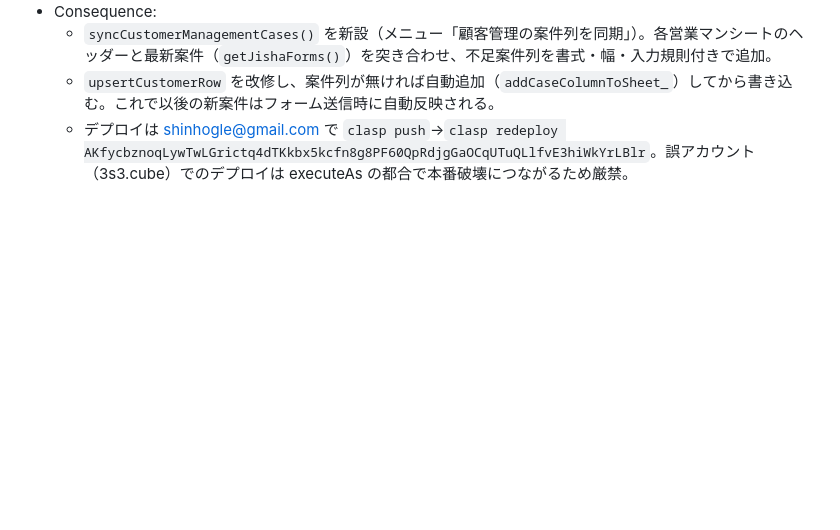
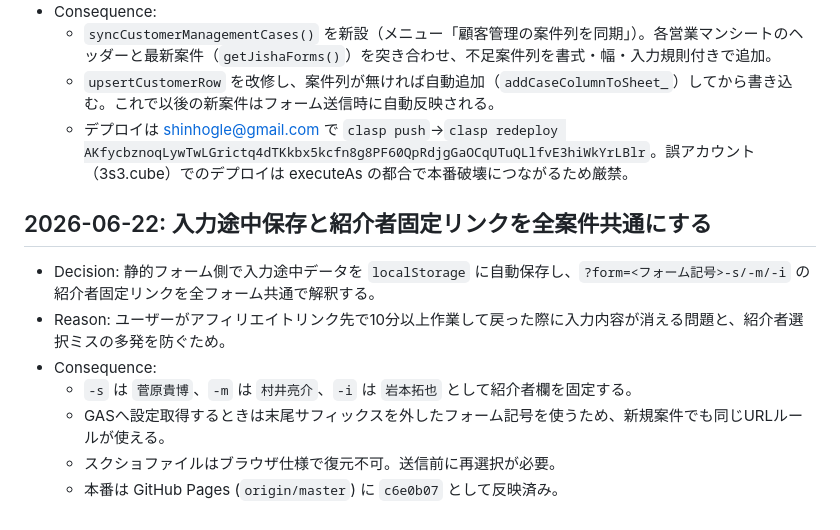
Before and after one commit to Kazu02/affiliate-form, a Markdown page: DECISIONS.md, the part around the change. GitHub-like rendering; blank space fills up the shorter version.

```diff
--- a/DECISIONS.md
+++ b/DECISIONS.md
@@ -59,3 +59,13 @@
   - `syncCustomerManagementCases()` を新設（メニュー「顧客管理の案件列を同期」）。各営業マンシートのヘッダーと最新案件（`getJishaForms()`）を突き合わせ、不足案件列を書式・幅・入力規則付きで追加。
   - `upsertCustomerRow` を改修し、案件列が無ければ自動追加（`addCaseColumnToSheet_`）してから書き込む。これで以後の新案件はフォーム送信時に自動反映される。
   - デプロイは shinhogle@gmail.com で `clasp push`→`clasp redeploy AKfycbznoqLywTwLGrictq4dTKkbx5kcfn8g8PF60QpRdjgGaOCqUTuQLlfvE3hiWkYrLBlr`。誤アカウント（3s3.cube）でのデプロイは executeAs の都合で本番破壊につながるため厳禁。
+
+## 2026-06-22: 入力途中保存と紹介者固定リンクを全案件共通にする
+
+- Decision: 静的フォーム側で入力途中データを `localStorage` に自動保存し、`?form=<フォーム記号>-s/-m/-i` の紹介者固定リンクを全フォーム共通で解釈する。
+- Reason: ユーザーがアフィリエイトリンク先で10分以上作業して戻った際に入力内容が消える問題と、紹介者選択ミスの多発を防ぐため。
+- Consequence:
+  - `-s` は `菅原貴博`、`-m` は `村井亮介`、`-i` は `岩本拓也` として紹介者欄を固定する。
+  - GASへ設定取得するときは末尾サフィックスを外したフォーム記号を使うため、新規案件でも同じURLルールが使える。
+  - スクショファイルはブラウザ仕様で復元不可。送信前に再選択が必要。
+  - 本番は GitHub Pages (`origin/master`) に `c6e0b07` として反映済み。
```
Also changed, not shown: PROJECT_CONTEXT.md (+13 -0 lines).
